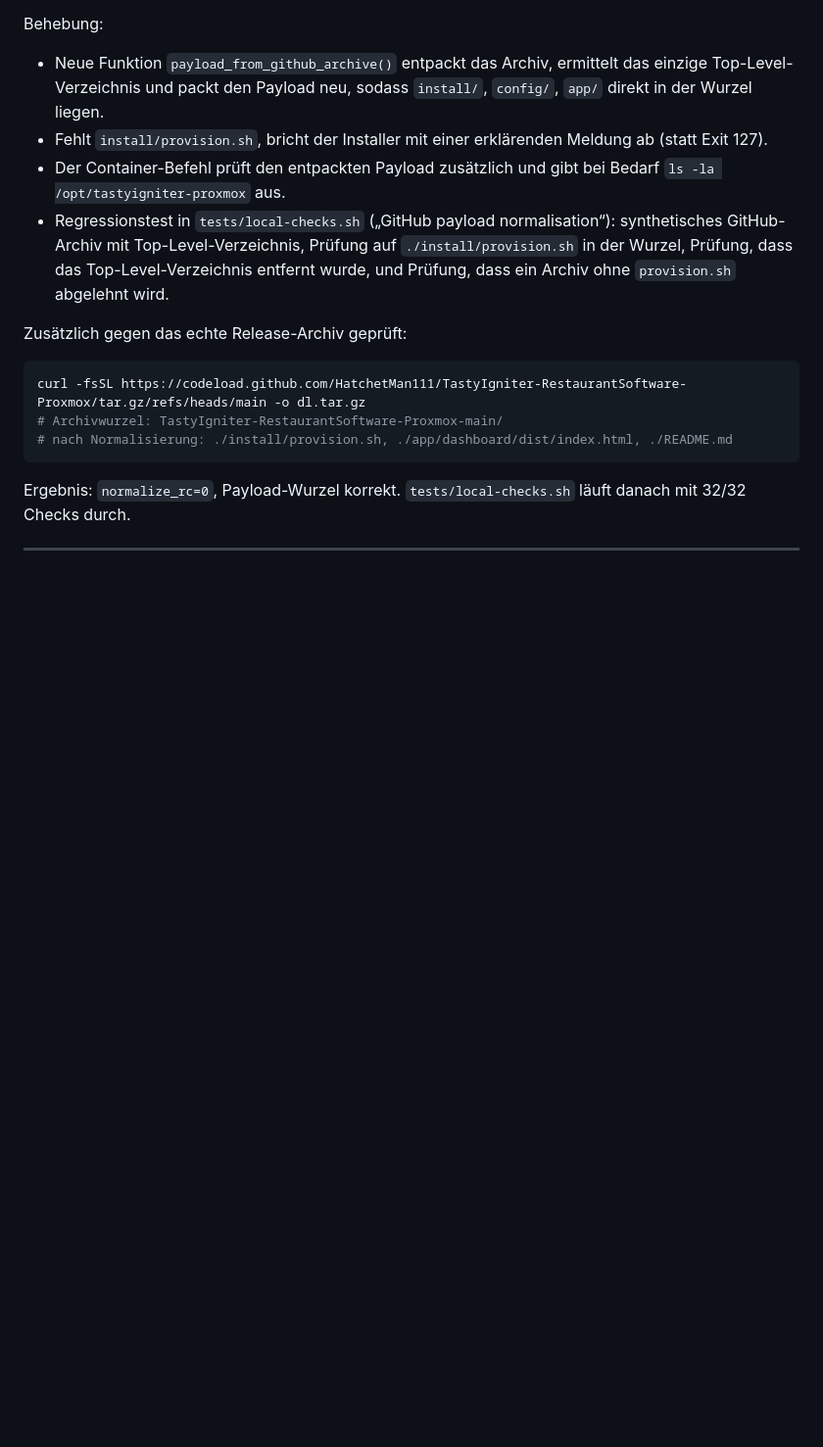
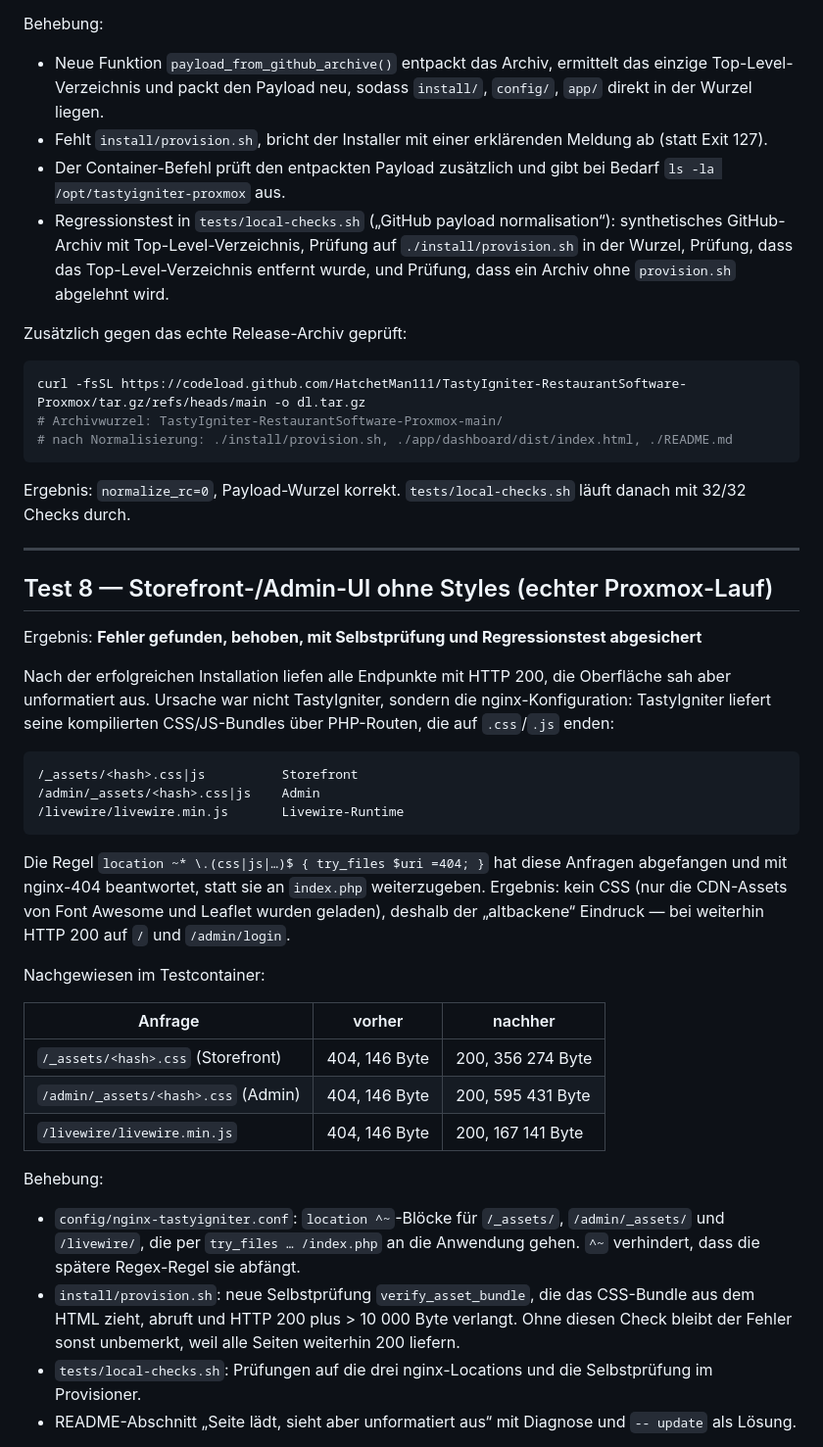
Before and after one commit to HatchetMan111/TastyIgniter-RestaurantSoftware-Proxmox, a Markdown page: docs/TEST-RUN.md, the part around one of its changes. Shown at 98% size. Drawn GitHub-style; blank space fills up the shorter version.

````diff
--- a/docs/TEST-RUN.md
+++ b/docs/TEST-RUN.md
@@ -295,3 +295,46 @@ läuft danach mit 32/32 Checks durch.
 
 ---
 
+## Test 8 — Storefront-/Admin-UI ohne Styles (echter Proxmox-Lauf)
+
+Ergebnis: **Fehler gefunden, behoben, mit Selbstprüfung und Regressionstest abgesichert**
+
+Nach der erfolgreichen Installation liefen alle Endpunkte mit HTTP 200, die
+Oberfläche sah aber unformatiert aus. Ursache war nicht TastyIgniter, sondern
+die nginx-Konfiguration: TastyIgniter liefert seine kompilierten CSS/JS-Bundles
+über PHP-Routen, die auf `.css`/`.js` enden:
+
+```text
+/_assets/<hash>.css|js          Storefront
+/admin/_assets/<hash>.css|js    Admin
+/livewire/livewire.min.js       Livewire-Runtime
+```
+
+Die Regel `location ~* \.(css|js|…)$ { try_files $uri =404; }` hat diese
+Anfragen abgefangen und mit nginx-404 beantwortet, statt sie an `index.php`
+weiterzugeben. Ergebnis: kein CSS (nur die CDN-Assets von Font Awesome und
+Leaflet wurden geladen), deshalb der „altbackene“ Eindruck — bei weiterhin
+HTTP 200 auf `/` und `/admin/login`.
+
+Nachgewiesen im Testcontainer:
+
+| Anfrage | vorher | nachher |
+|---|---|---|
+| `/_assets/<hash>.css` (Storefront) | 404, 146 Byte | 200, 356 274 Byte |
+| `/admin/_assets/<hash>.css` (Admin) | 404, 146 Byte | 200, 595 431 Byte |
+| `/livewire/livewire.min.js` | 404, 146 Byte | 200, 167 141 Byte |
+
+Behebung:
+
+- `config/nginx-tastyigniter.conf`: `location ^~`-Blöcke für `/_assets/`,
+  `/admin/_assets/` und `/livewire/`, die per `try_files … /index.php` an die
+  Anwendung gehen. `^~` verhindert, dass die spätere Regex-Regel sie abfängt.
+- `install/provision.sh`: neue Selbstprüfung `verify_asset_bundle`, die das
+  CSS-Bundle aus dem HTML zieht, abruft und HTTP 200 plus > 10 000 Byte
+  verlangt. Ohne diesen Check bleibt der Fehler sonst unbemerkt, weil alle
+  Seiten weiterhin 200 liefern.
+- `tests/local-checks.sh`: Prüfungen auf die drei nginx-Locations und die
+  Selbstprüfung im Provisioner.
+- README-Abschnitt „Seite lädt, sieht aber unformatiert aus“ mit Diagnose und
+  `-- update` als Lösung.
+
````
Also changed, not shown: other parts of docs/TEST-RUN.md (+14 -0 lines), README.md (+23 -0 lines), docs/tastyigniter-admin.png (added), docs/tastyigniter-menu.png (added), 4 other files.
